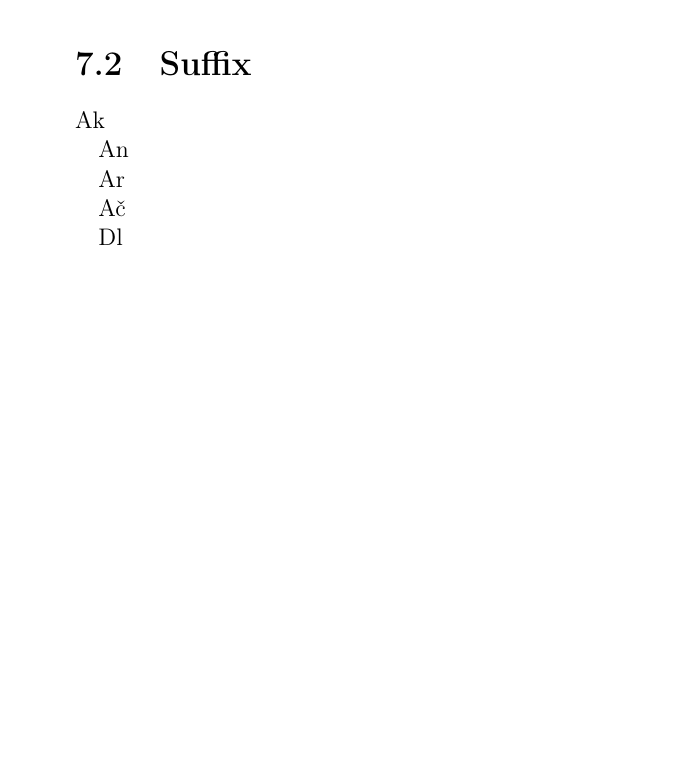
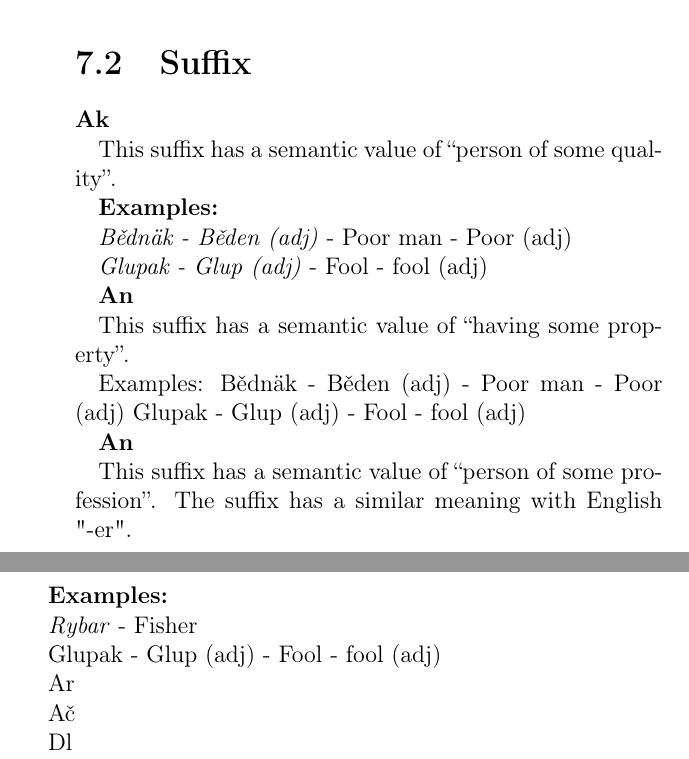
Before and after one commit to SlavDom/novoslovnica-book, a LaTeX thesis (main.tex, which reads content/suffix6.2.tex): part of page 192 of 238 before the commit and two parts of pages 192 and 193 of 238 after it, the two joined at a grey line, cut so that both start at the same text, the shorter picture padded with empty space. Compiled offline with pdfLaTeX.

Commit message:
some fixes

```diff
--- a/content/suffix6.2.tex
+++ b/content/suffix6.2.tex
@@ -1,9 +1,34 @@
 \section{Suffix}
 
 
-Ak
+\textbf{Ak}
 
-An
+This suffix has a semantic value of “person of some quality”.
+
+\textbf{Examples:}
+
+\textit{Bědnäk - Běden (adj)} - Poor man - Poor (adj)
+
+\textit{Glupak - Glup (adj)} - Fool - fool (adj)
+
+\textbf{An}
+
+This suffix has a semantic value of “having some property”.
+
+Examples:
+Bědnäk - Běden (adj) - Poor man - Poor (adj)
+Glupak - Glup (adj) - Fool - fool (adj)
+
+\textbf{An}
+
+This suffix has a semantic value of “person of some profession”. The suffix has a similar meaning with English "-er".
+
+\textbf{Examples:}
+
+\textit{Rybar} - Fisher
+
+Glupak - Glup (adj) - Fool - fool (adj)
+
 
 Ar
 
```
Also changed, not shown: content/onomatopoetic3.21.tex (+13 -12 lines), content/title.tex (+1 -1 lines).
